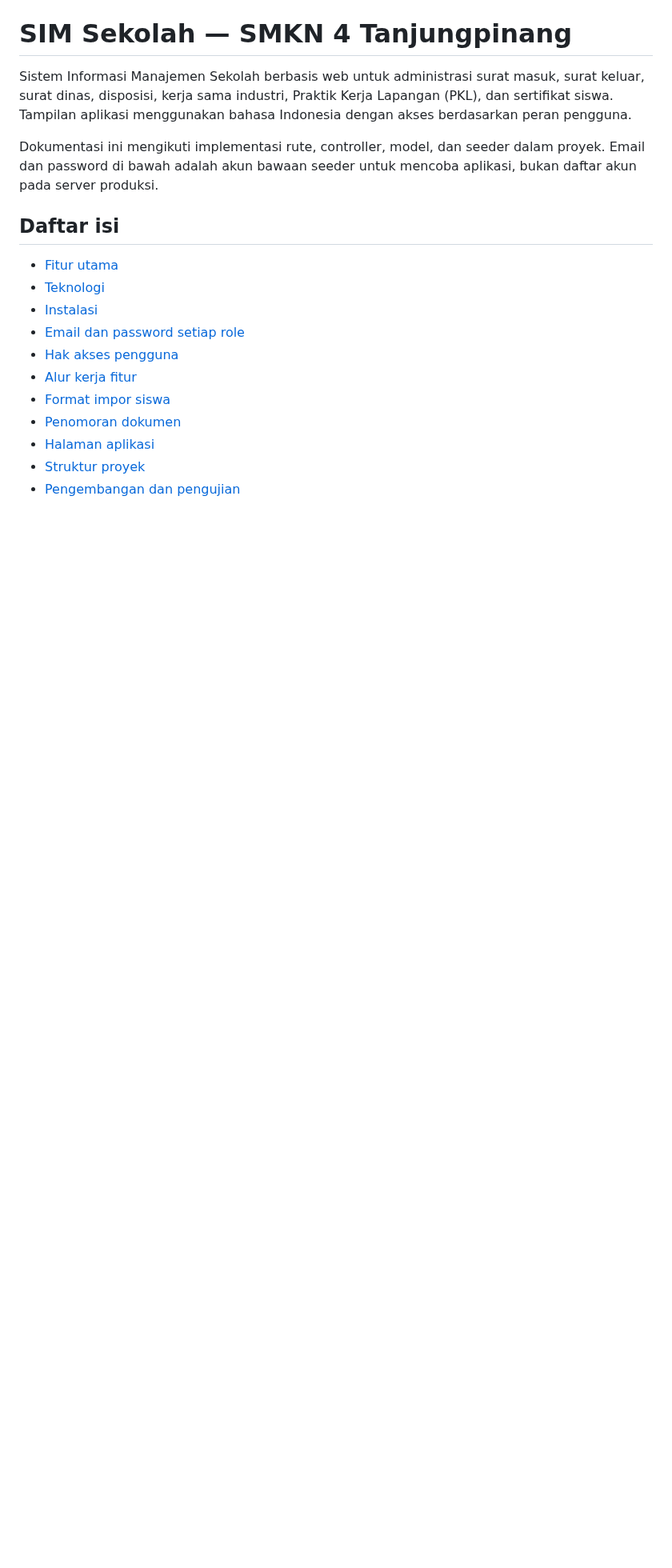
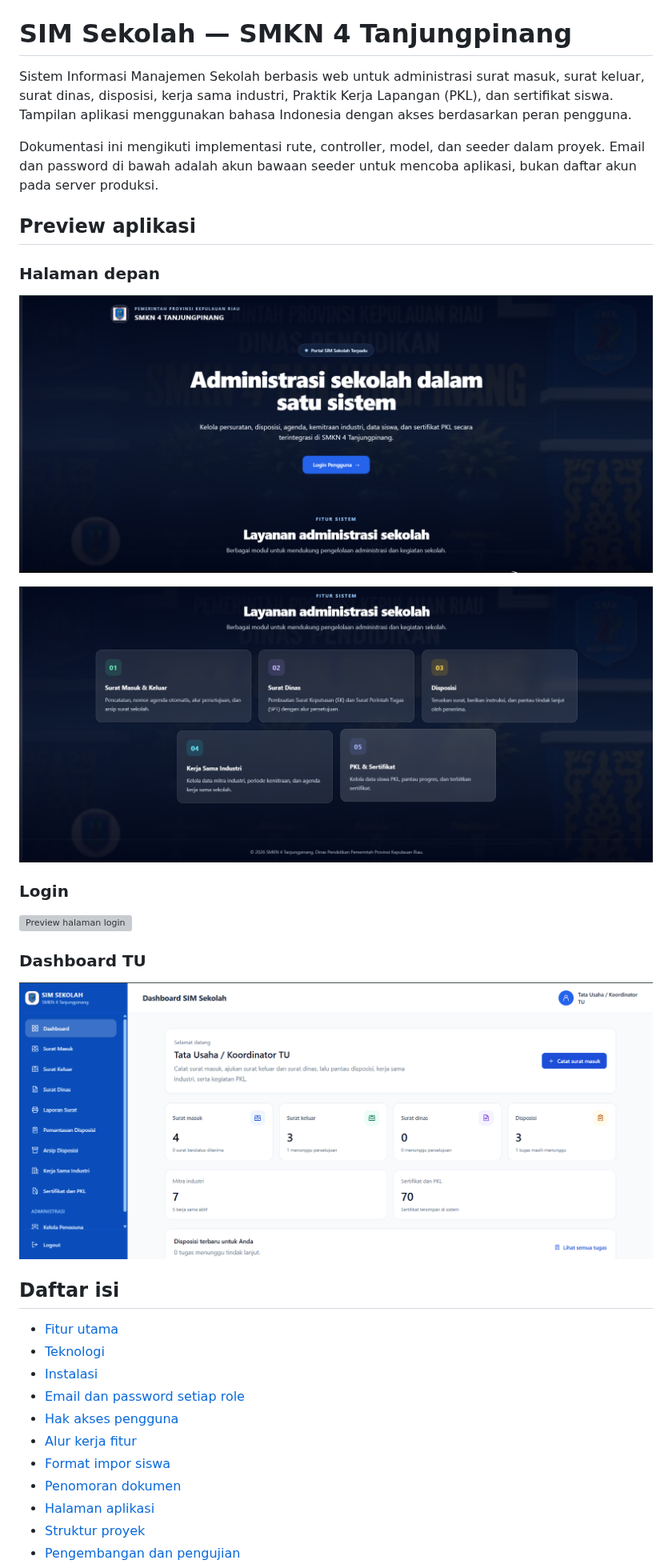
Before and after one commit to BD-code2/web-sim-tefa, a Markdown page: README.md, the part around the change. Shown at 80% size. Drawn GitHub-style; pictures changed too: public/images/Dashboard TU.png (added), public/images/Landing page 1.png (added), public/images/Landing page 2.png (added); blank space fills up the shorter version; grey boxes are pictures that could not be loaded.

Commit message:
Adding Photos

```diff
--- a/README.md
+++ b/README.md
@@ -3,6 +3,22 @@
 Sistem Informasi Manajemen Sekolah berbasis web untuk administrasi surat masuk, surat keluar, surat dinas, disposisi, kerja sama industri, Praktik Kerja Lapangan (PKL), dan sertifikat siswa. Tampilan aplikasi menggunakan bahasa Indonesia dengan akses berdasarkan peran pengguna.
 
 Dokumentasi ini mengikuti implementasi rute, controller, model, dan seeder dalam proyek. Email dan password di bawah adalah akun bawaan seeder untuk mencoba aplikasi, bukan daftar akun pada server produksi.
+
+## Preview aplikasi
+
+### Halaman depan
+
+![Preview halaman depan 1](public/images/Landing%20page%201.png)
+
+![Preview halaman depan 2](public/images/Landing%20page%202.png)
+
+### Login
+
+![Preview halaman login](public/images/Login.png)
+
+### Dashboard TU
+
+![Preview dashboard TU](public/images/Dashboard%20TU.png)
 
 ## Daftar isi
 
```
Also changed, not shown: 1 other file.
